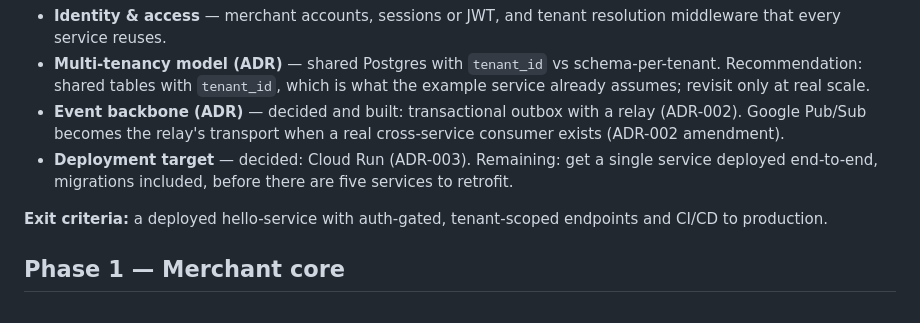
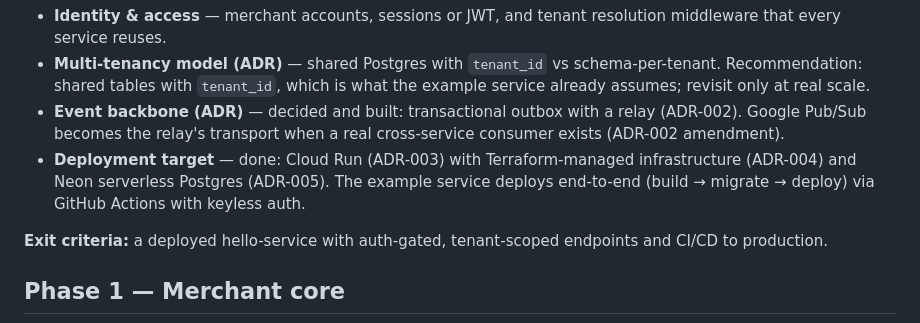
Before and after one commit to jorge-sanchez/cloud-commerce, a Markdown page: docs/ROADMAP.md, the part around the change. GitHub-like rendering.

Commit message:
docs(roadmap): mark deployment pipeline as done
Co-Authored-By: Claude Fable 5 <noreply@anthropic.com>

```diff
--- a/docs/ROADMAP.md
+++ b/docs/ROADMAP.md
@@ -46,9 +46,10 @@ service, CI with lint/test/ratchet checks.
 - **Event backbone (ADR)** — decided and built: transactional outbox with a
   relay (ADR-002). Google Pub/Sub becomes the relay's transport when a real
   cross-service consumer exists (ADR-002 amendment).
-- **Deployment target** — decided: Cloud Run (ADR-003). Remaining: get a
-  single service deployed end-to-end, migrations included, before there are
-  five services to retrofit.
+- **Deployment target** — done: Cloud Run (ADR-003) with Terraform-managed
+  infrastructure (ADR-004) and Neon serverless Postgres (ADR-005). The
+  example service deploys end-to-end (build → migrate → deploy) via GitHub
+  Actions with keyless auth.
 
 **Exit criteria:** a deployed hello-service with auth-gated, tenant-scoped
 endpoints and CI/CD to production.
```
